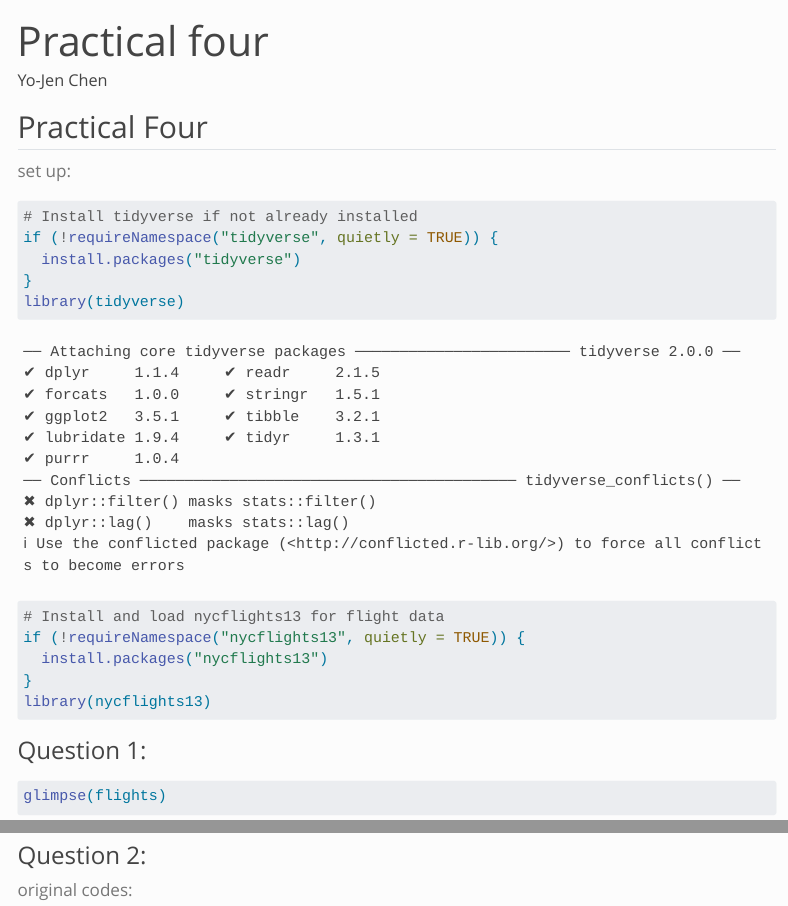
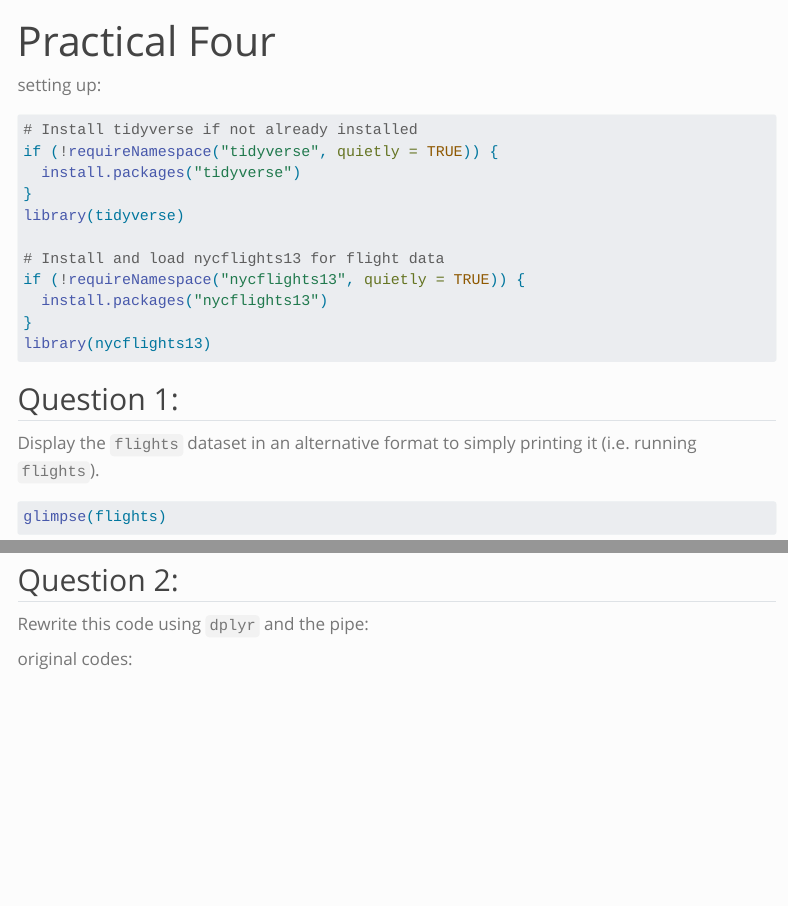
Before and after one commit to yojen-chen/26StatsCompPracs, a Quarto document (Prac4.qmd): the page in a window 1100 px wide, from its top, and a second part further down, joined at a grey line. Rendered offline with R 4.5, knitr and Pandoc in place of Quarto, with nearby package versions; some code elsewhere in the file could not run offline; menus at the side of the page are left out; long lines of code are wrapped.

Commit message:
add ignore warning messages

````diff
--- a/Prac4.qmd
+++ b/Prac4.qmd
@@ -1,14 +1,13 @@
 ---
-title: "Practical four"
-author: "Yo-Jen Chen"
+title: "Practical Four"
+author: ""
 format: html
 ---
 
-## Practical Four
-
-set up:
+setting up:
 
 ```{r}
+#| warning: false
 # Install tidyverse if not already installed
 if (!requireNamespace("tidyverse", quietly = TRUE)) {
   install.packages("tidyverse")
@@ -23,13 +22,17 @@ library(nycflights13)
 
 ```
 
-### Question 1:
+## Question 1:
+
+Display the `flights` dataset in an alternative format to simply printing it (i.e. running `flights`).
 
 ```{r}
 glimpse(flights)
 ```
 
-### Question 2:
+## Question 2:
+
+Rewrite this code using `dplyr` and the pipe:
 
 original codes:
 
````
Also changed, not shown: Prac4.qmd (10 more changed lines).
